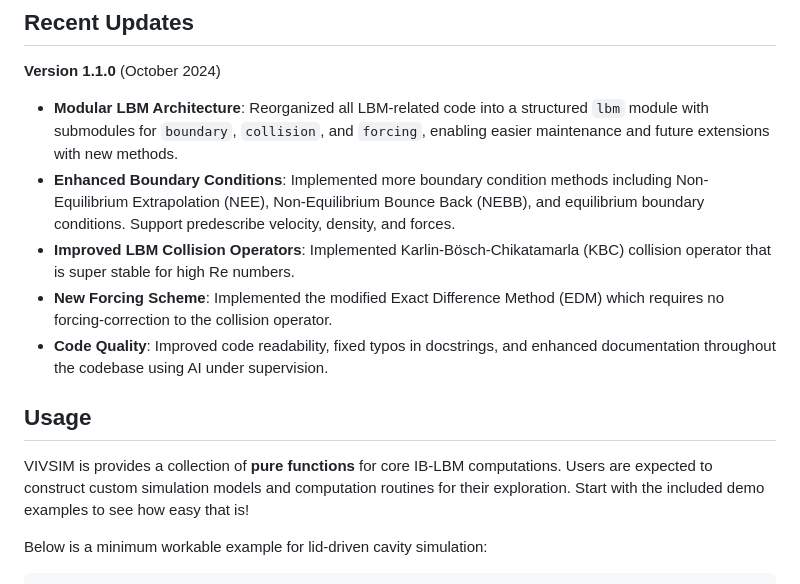
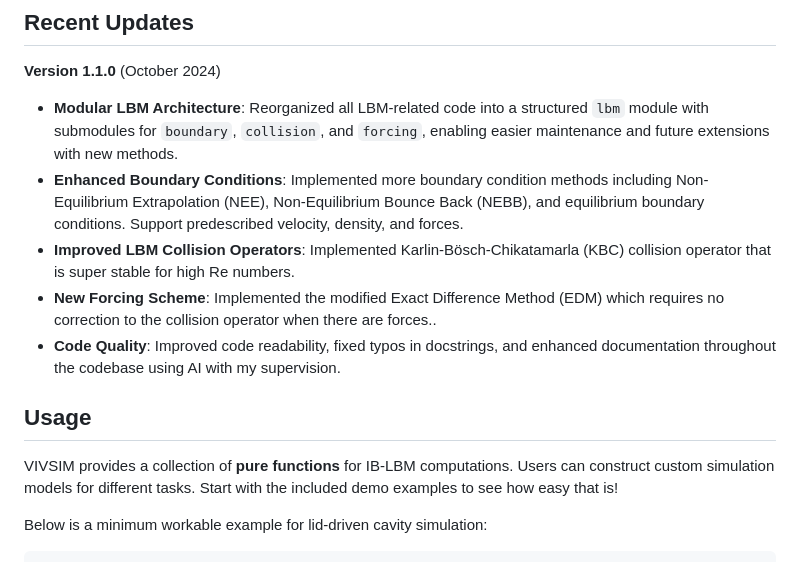
Before and after one commit to haimingz/vivsim, a Markdown page: README.md, the part around the change. Drawn GitHub-style.

Commit message:
更新 README.md

```diff
--- a/README.md
+++ b/README.md
@@ -18,15 +18,15 @@ Inspired by projects like [JAX-CFD](https://github.com/google/jax-cfd) and [XLB]
 
 **Version 1.1.0** (October 2024)
 - **Modular LBM Architecture**: Reorganized all LBM-related code into a structured `lbm` module with submodules for `boundary`, `collision`, and `forcing`, enabling easier maintenance and future extensions with new methods.
-- **Enhanced Boundary Conditions**: Implemented more boundary condition methods including Non-Equilibrium Extrapolation (NEE), Non-Equilibrium Bounce Back (NEBB), and equilibrium boundary conditions. Support predescribe velocity, density, and forces.
+- **Enhanced Boundary Conditions**: Implemented more boundary condition methods including Non-Equilibrium Extrapolation (NEE), Non-Equilibrium Bounce Back (NEBB), and equilibrium boundary conditions. Support predescribed velocity, density, and forces.
 - **Improved LBM Collision Operators**: Implemented Karlin-Bösch-Chikatamarla (KBC) collision operator that is super stable for high Re numbers.
-- **New Forcing Scheme**: Implemented the modified Exact Difference Method (EDM) which requires no forcing-correction to the collision operator.
-- **Code Quality**: Improved code readability, fixed typos in docstrings, and enhanced documentation throughout the codebase using AI under supervision.
+- **New Forcing Scheme**: Implemented the modified Exact Difference Method (EDM) which requires no correction to the collision operator when there are forces..
+- **Code Quality**: Improved code readability, fixed typos in docstrings, and enhanced documentation throughout the codebase using AI with my supervision.
 
 
 ## Usage
 
-VIVSIM is provides a collection of **pure functions** for core IB-LBM computations. Users are expected to construct custom simulation models and computation routines for their exploration. Start with the included demo examples to see how easy that is!
+VIVSIM provides a collection of **pure functions** for IB-LBM computations. Users can construct custom simulation models for different tasks. Start with the included demo examples to see how easy that is!
 
 Below is a minimum workable example for lid-driven cavity simulation:
 
```
